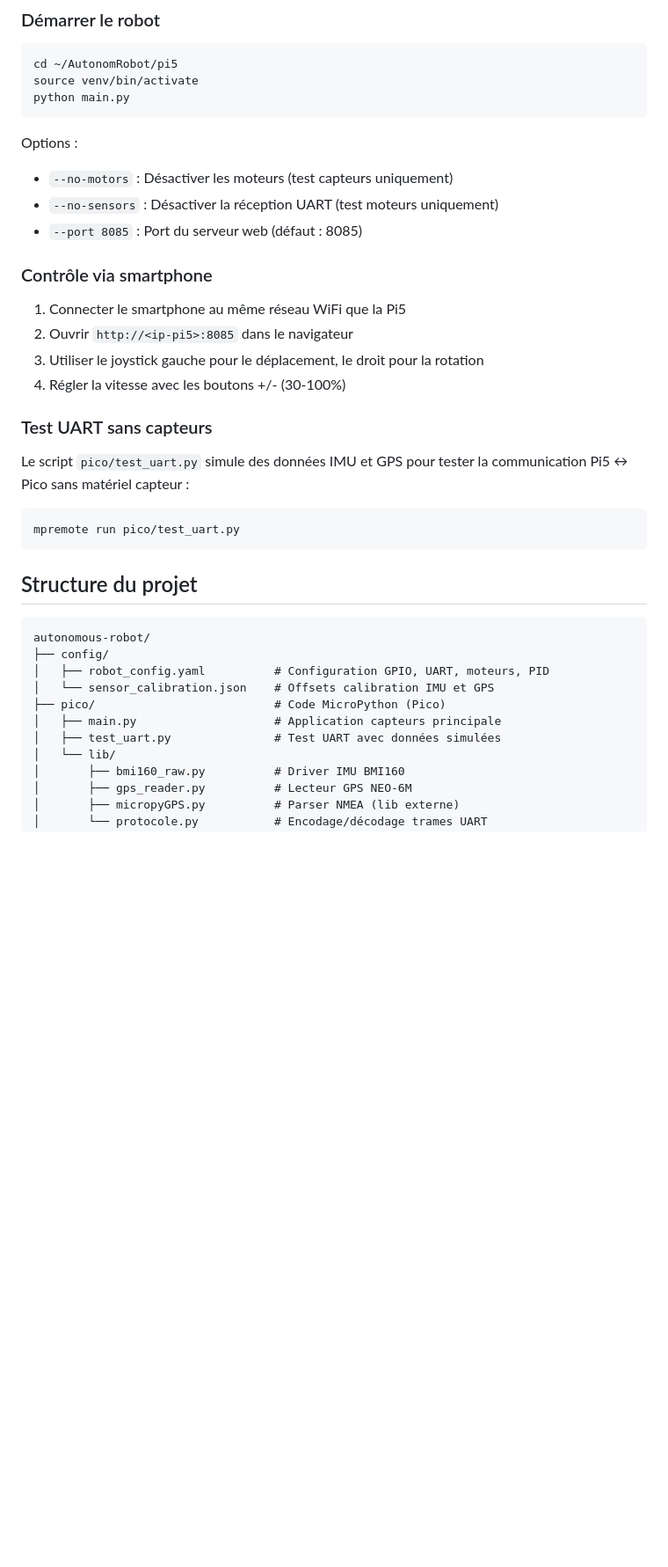
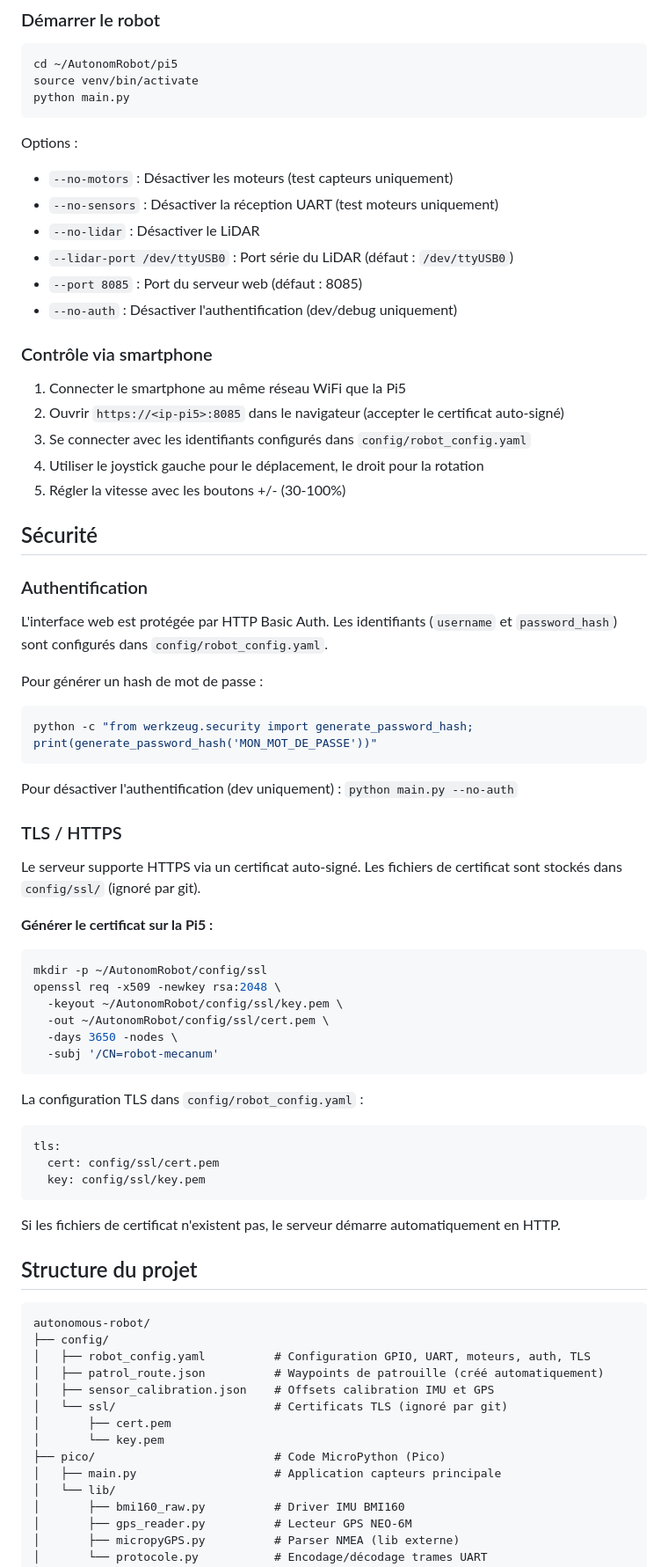
Before and after one commit to MadeInFck/autonomous-robot, a Markdown page: README.md, the part around one of its changes. Shown at 88% size. Drawn GitHub-style; blank space fills up the shorter version.

Commit message:
Update README: add security docs, new API endpoints, remove obsolete refs
- Add security section (auth + TLS with certificate generation instructions)
- Remove auth details (username/hash) to avoid committing credentials
- Add lidar/patrol API endpoints to the API table
- Add new CLI options (--no-lidar, --lidar-port, --no-auth)
- Remove test_uart.py references (file deleted)
- Update project structure (config/ssl/, patrol_route.json)

Co-Authored-By: Claude Opus 4.6 <noreply@anthropic.com>

````diff
--- a/README.md
+++ b/README.md
@@ -121,33 +123,71 @@ python main.py
 Options :
 - `--no-motors` : Désactiver les moteurs (test capteurs uniquement)
 - `--no-sensors` : Désactiver la réception UART (test moteurs uniquement)
+- `--no-lidar` : Désactiver le LiDAR
+- `--lidar-port /dev/ttyUSB0` : Port série du LiDAR (défaut : `/dev/ttyUSB0`)
 - `--port 8085` : Port du serveur web (défaut : 8085)
+- `--no-auth` : Désactiver l'authentification (dev/debug uniquement)
 
 ### Contrôle via smartphone
 
 1. Connecter le smartphone au même réseau WiFi que la Pi5
-2. Ouvrir `http://<ip-pi5>:8085` dans le navigateur
-3. Utiliser le joystick gauche pour le déplacement, le droit pour la rotation
-4. Régler la vitesse avec les boutons +/- (30-100%)
+2. Ouvrir `https://<ip-pi5>:8085` dans le navigateur (accepter le certificat auto-signé)
+3. Se connecter avec les identifiants configurés dans `config/robot_config.yaml`
+4. Utiliser le joystick gauche pour le déplacement, le droit pour la rotation
+5. Régler la vitesse avec les boutons +/- (30-100%)
 
-### Test UART sans capteurs
+## Sécurité
 
-Le script `pico/test_uart.py` simule des données IMU et GPS pour tester la communication Pi5 ↔ Pico sans matériel capteur :
+### Authentification
+
+L'interface web est protégée par HTTP Basic Auth. Les identifiants (`username` et `password_hash`) sont configurés dans `config/robot_config.yaml`.
+
+Pour générer un hash de mot de passe :
 
 ```bash
-mpremote run pico/test_uart.py
+python -c "from werkzeug.security import generate_password_hash; print(generate_password_hash('MON_MOT_DE_PASSE'))"
 ```
+
+Pour désactiver l'authentification (dev uniquement) : `python main.py --no-auth`
+
+### TLS / HTTPS
+
+Le serveur supporte HTTPS via un certificat auto-signé. Les fichiers de certificat sont stockés dans `config/ssl/` (ignoré par git).
+
+**Générer le certificat sur la Pi5 :**
+
+```bash
+mkdir -p ~/AutonomRobot/config/ssl
+openssl req -x509 -newkey rsa:2048 \
+  -keyout ~/AutonomRobot/config/ssl/key.pem \
+  -out ~/AutonomRobot/config/ssl/cert.pem \
+  -days 3650 -nodes \
+  -subj '/CN=robot-mecanum'
+```
+
+La configuration TLS dans `config/robot_config.yaml` :
+
+```yaml
+tls:
+  cert: config/ssl/cert.pem
+  key: config/ssl/key.pem
+```
+
+Si les fichiers de certificat n'existent pas, le serveur démarre automatiquement en HTTP.
 
 ## Structure du projet
 
 ```
 autonomous-robot/
 ├── config/
-│   ├── robot_config.yaml          # Configuration GPIO, UART, moteurs, PID
-│   └── sensor_calibration.json    # Offsets calibration IMU et GPS
+│   ├── robot_config.yaml          # Configuration GPIO, UART, moteurs, auth, TLS
+│   ├── patrol_route.json          # Waypoints de patrouille (créé automatiquement)
+│   ├── sensor_calibration.json    # Offsets calibration IMU et GPS
+│   └── ssl/                       # Certificats TLS (ignoré par git)
+│       ├── cert.pem
+│       └── key.pem
 ├── pico/                          # Code MicroPython (Pico)
 │   ├── main.py                    # Application capteurs principale
-│   ├── test_uart.py               # Test UART avec données simulées
 │   └── lib/
 │       ├── bmi160_raw.py          # Driver IMU BMI160
 │       ├── gps_reader.py          # Lecteur GPS NEO-6M
````
Also changed, not shown: other parts of README.md (+17 -7 lines).
